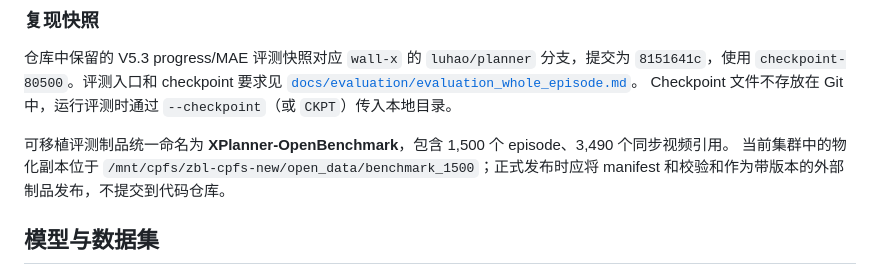
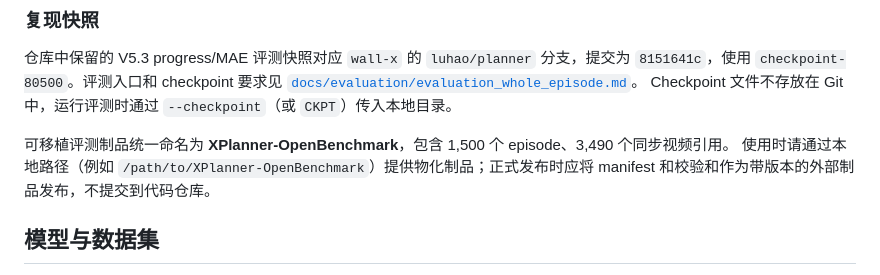
Before and after one commit to X-Square-Robot/Xplanner, a Markdown page: README_zh.md, the part around the change. GitHub-like rendering.

Commit message:
docs: remove cluster-specific paths from public README

```diff
--- a/README_zh.md
+++ b/README_zh.md
@@ -141,7 +141,7 @@ CKPT=/path/to/checkpoint TASKS=erqa,vsibench \
 Checkpoint 文件不存放在 Git 中，运行评测时通过 `--checkpoint`（或 `CKPT`）传入本地目录。
 
 可移植评测制品统一命名为 **XPlanner-OpenBenchmark**，包含 1,500 个 episode、3,490 个同步视频引用。
-当前集群中的物化副本位于 `/mnt/cpfs/zbl-cpfs-new/open_data/benchmark_1500`；正式发布时应将
+使用时请通过本地路径（例如 `/path/to/XPlanner-OpenBenchmark`）提供物化制品；正式发布时应将
 manifest 和校验和作为带版本的外部制品发布，不提交到代码仓库。
 
 ## 模型与数据集
```
Also changed, not shown: README.md (+3 -3 lines).
